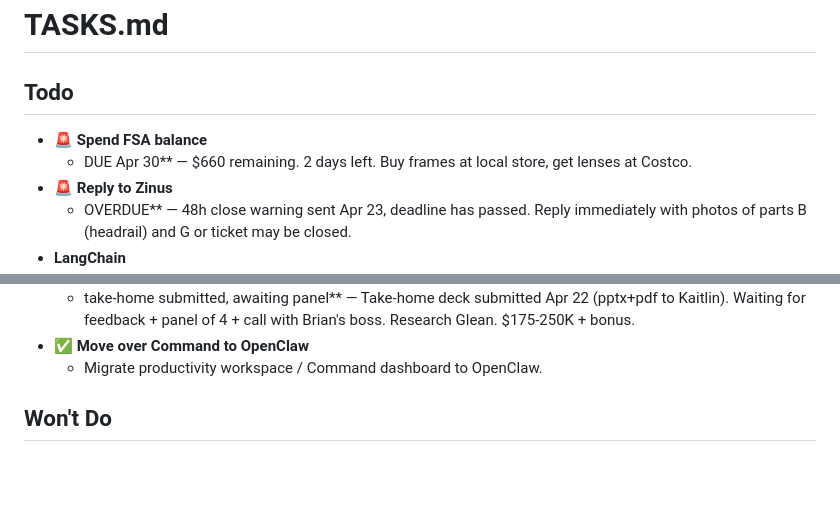
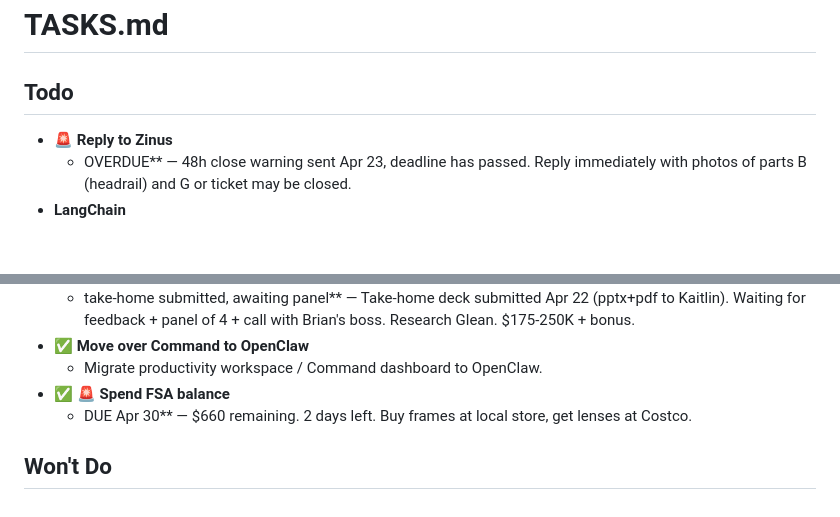
Before and after one commit to mschwartz1320/command-dashboard, a Markdown page: TASKS.md, 2 parts joined by grey strips. GitHub-like rendering; blank space fills up the shorter version.

Commit message:
Update TASKS.md from Command dashboard

```diff
--- a/TASKS.md
+++ b/TASKS.md
@@ -4,8 +4,6 @@
 
 ## Todo
 
-- **🚨 Spend FSA balance** <!-- estimate:30m --> <!-- tag:finance --> <!-- ai:medium -->
-  - DUE Apr 30** — $660 remaining. 2 days left. Buy frames at local store, get lenses at Costco.
 - **🚨 Reply to Zinus** <!-- estimate:20m --> <!-- tag:personal --> <!-- ai:low -->
   - OVERDUE** — 48h close warning sent Apr 23, deadline has passed. Reply immediately with photos of parts B (headrail) and G or ticket may be closed.
 - **LangChain** <!-- estimate:15m --> <!-- tag:job --> <!-- ai:low -->
@@ -155,5 +153,7 @@
   - take-home submitted, awaiting panel** — Take-home deck submitted Apr 22 (pptx+pdf to Kaitlin). Waiting for feedback + panel of 4 + call with Brian's boss. Research Glean. $175-250K + bonus.
 - ✅ **Move over Command to OpenClaw** <!-- estimate:1h --> <!-- tag:personal --> <!-- ai:medium -->
   - Migrate productivity workspace / Command dashboard to OpenClaw.
+- ✅ **🚨 Spend FSA balance** <!-- estimate:30m --> <!-- tag:finance --> <!-- ai:medium -->
+  - DUE Apr 30** — $660 remaining. 2 days left. Buy frames at local store, get lenses at Costco.
 
 ## Won't Do
```
